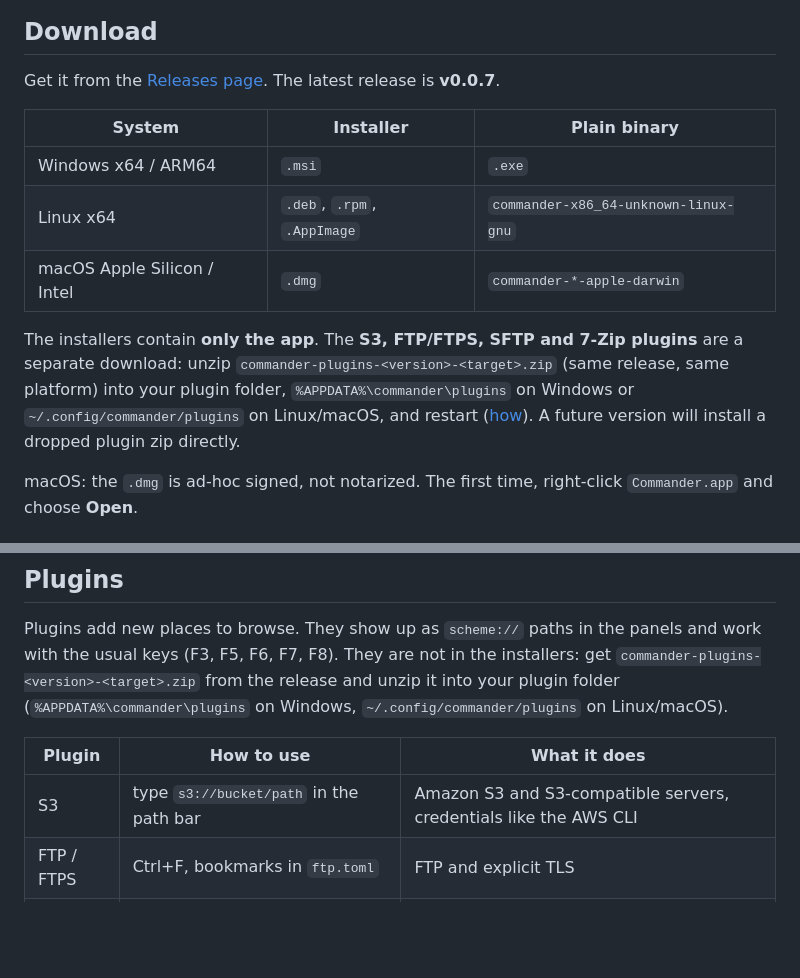
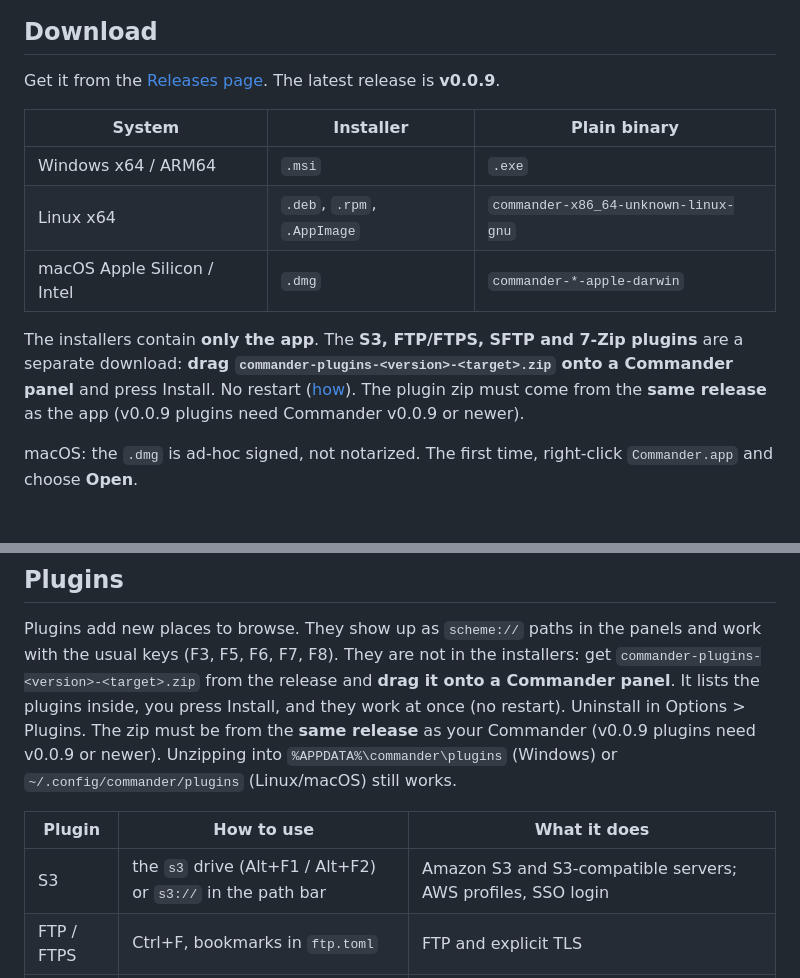
Before and after one commit to tantanu1/public-commander, a Markdown page: README.md, 2 parts joined by grey strips. Drawn GitHub-style; blank space fills up the shorter version.

```diff
--- a/README.md
+++ b/README.md
@@ -26,7 +26,7 @@ drive and opens multi-gigabyte files instantly.
 ## Download
 
 Get it from the [Releases page](https://github.com/tantanu1/public-commander/releases/latest).
-The latest release is **v0.0.7**.
+The latest release is **v0.0.9**.
 
 | System | Installer | Plain binary |
 |---|---|---|
@@ -35,10 +35,9 @@ The latest release is **v0.0.7**.
 | macOS Apple Silicon / Intel | `.dmg` | `commander-*-apple-darwin` |
 
 The installers contain **only the app**. The **S3, FTP/FTPS, SFTP and 7-Zip plugins** are a separate
-download: unzip `commander-plugins-<version>-<target>.zip` (same release, same platform) into your
-plugin folder, `%APPDATA%\commander\plugins` on Windows or `~/.config/commander/plugins` on
-Linux/macOS, and restart ([how](docs/INSTALL-PLUGINS.md)). A future version will install a dropped
-plugin zip directly.
+download: **drag `commander-plugins-<version>-<target>.zip` onto a Commander panel** and press
+Install. No restart ([how](docs/INSTALL-PLUGINS.md)). The plugin zip must come from the **same
+release** as the app (v0.0.9 plugins need Commander v0.0.9 or newer).
 
 macOS: the `.dmg` is ad-hoc signed, not notarized. The first time, right-click `Commander.app` and
 choose **Open**.
@@ -160,12 +179,15 @@ The defaults follow Total Commander. Every key can be changed with Ctrl+Shift+K.
 
 Plugins add new places to browse. They show up as `scheme://` paths in the panels and work with
 the usual keys (F3, F5, F6, F7, F8). They are not in the installers: get
-`commander-plugins-<version>-<target>.zip` from the release and unzip it into your plugin folder
-(`%APPDATA%\commander\plugins` on Windows, `~/.config/commander/plugins` on Linux/macOS).
+`commander-plugins-<version>-<target>.zip` from the release and **drag it onto a Commander panel**.
+It lists the plugins inside, you press Install, and they work at once (no restart). Uninstall in
+Options > Plugins. The zip must be from the **same release** as your Commander (v0.0.9 plugins
+need v0.0.9 or newer). Unzipping into `%APPDATA%\commander\plugins` (Windows) or
+`~/.config/commander/plugins` (Linux/macOS) still works.
 
 | Plugin | How to use | What it does |
 |---|---|---|
-| S3 | type `s3://bucket/path` in the path bar | Amazon S3 and S3-compatible servers, credentials like the AWS CLI |
+| S3 | the `s3` drive (Alt+F1 / Alt+F2) or `s3://` in the path bar | Amazon S3 and S3-compatible servers; AWS profiles, SSO login |
 | FTP / FTPS | Ctrl+F, bookmarks in `ftp.toml` | FTP and explicit TLS |
 | SFTP | Ctrl+F or `sftp://host/path`, bookmarks in `sftp.toml` | SSH file transfer, keys / ssh-agent, strict `known_hosts` checking |
 | 7-Zip | just open a `.rar` / `.iso` / encrypted archive | RAR, ISO, CAB, WIM, encrypted and multi-volume archives through your installed 7-Zip |
```
Also changed, not shown: other parts of README.md (+21 -1 lines), docs/INSTALL-PLUGINS.md (+49 -17 lines), docs/PLUGIN-DEV.md (+20 -2 lines), docs/screens/clean-disk.png (added), docs/screens/processes.png (added), 1 other file.
